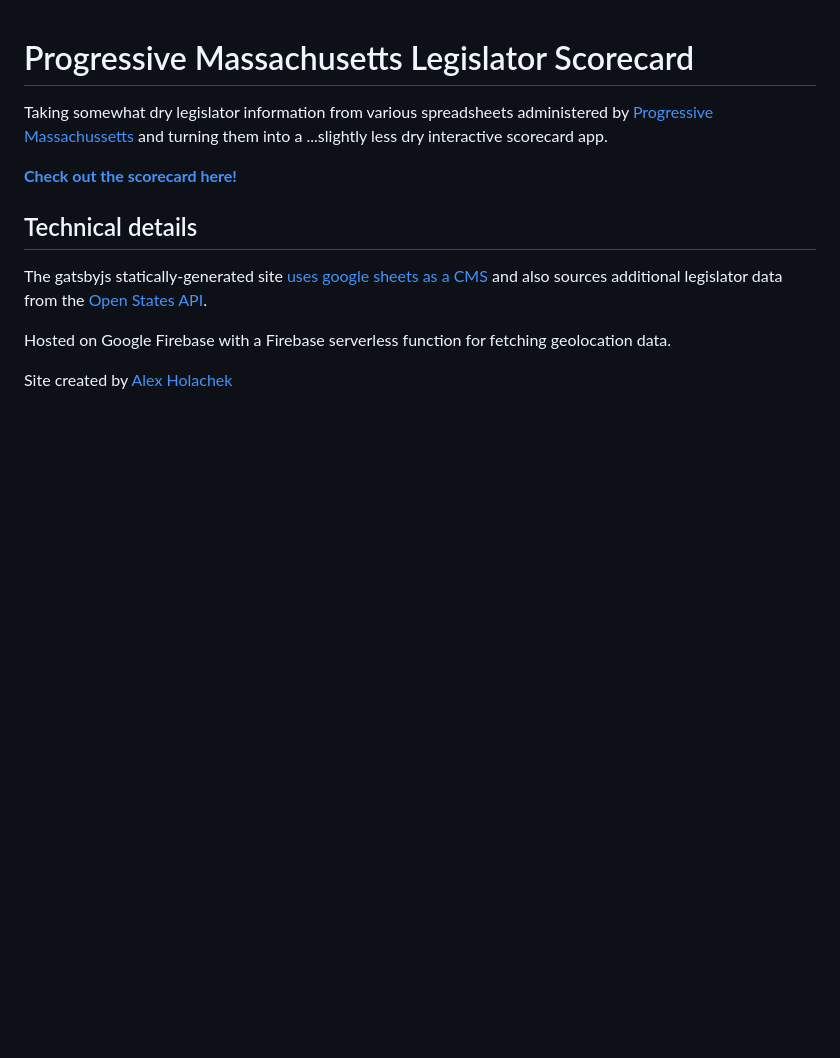
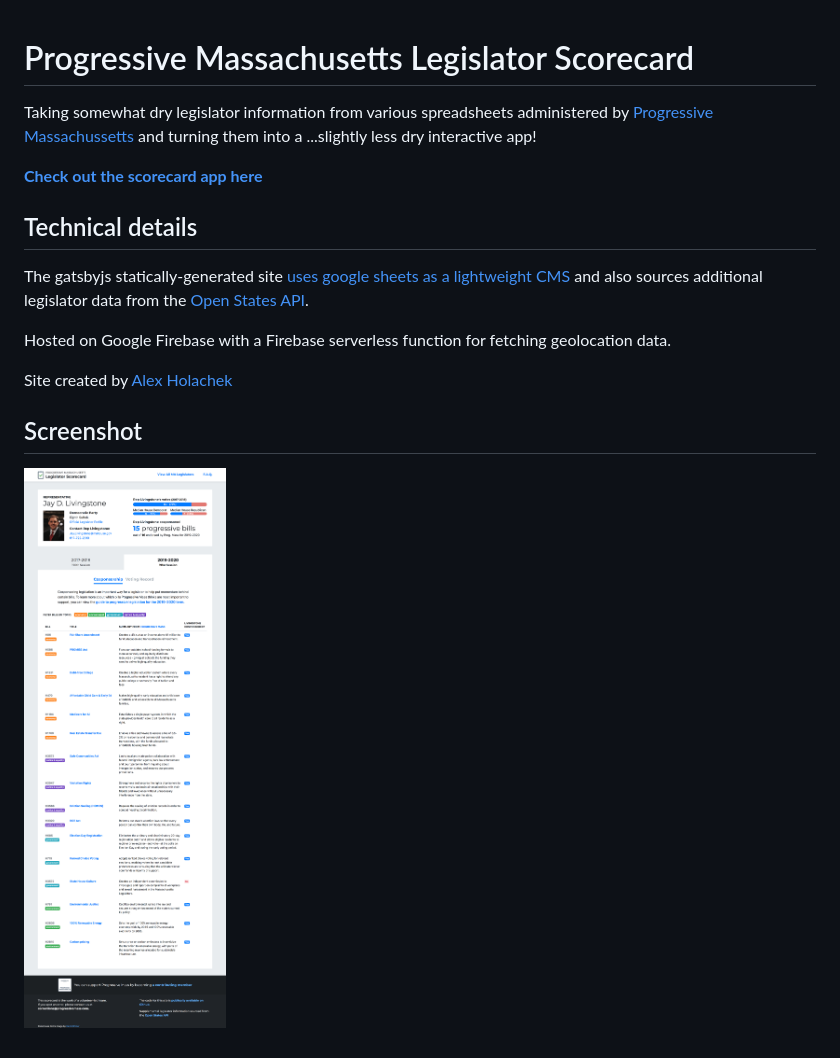
Before and after one commit to ProgressiveMass/legislator-scorecard, a Markdown page: README.md, the part around the change. Rendered like a GitHub page; pictures changed too: screenshot.png (added); blank space fills up the shorter version.

Commit message:
edit readme again

```diff
--- a/README.md
+++ b/README.md
@@ -1,13 +1,17 @@
 # Progressive Massachusetts Legislator Scorecard
 
-Taking somewhat dry legislator information from various spreadsheets administered by [Progressive Massachussetts](https://www.progressivemass.com/) and turning them into a ...slightly less dry interactive scorecard app.
+Taking somewhat dry legislator information from various spreadsheets administered by [Progressive Massachussetts](https://www.progressivemass.com/) and turning them into a ...slightly less dry interactive app!
 
-[**Check out the scorecard here!**](http://scorecard.progressivemass.com)
+[**Check out the scorecard app here**](http://scorecard.progressivemass.com)
 
 ## Technical details
 
-The gatsbyjs statically-generated site [uses google sheets as a CMS](https://docs.google.com/spreadsheets/d/17SfLTsqLaoBG8WE5vKHmBY_J6Iz1IFKThm_wAqsHZdg) and also sources additional legislator data from the [Open States API](https://docs.openstates.org/en/latest/api/v2/).
+The gatsbyjs statically-generated site [uses google sheets as a lightweight CMS](https://docs.google.com/spreadsheets/d/17SfLTsqLaoBG8WE5vKHmBY_J6Iz1IFKThm_wAqsHZdg) and also sources additional legislator data from the [Open States API](https://docs.openstates.org/en/latest/api/v2/).
 
 Hosted on Google Firebase with a Firebase serverless function for fetching geolocation data.
 
 Site created by [Alex Holachek](https://github.com/aholachek)
+
+## Screenshot
+
+![screenshot of the scorecard](./screenshot.png)
```
